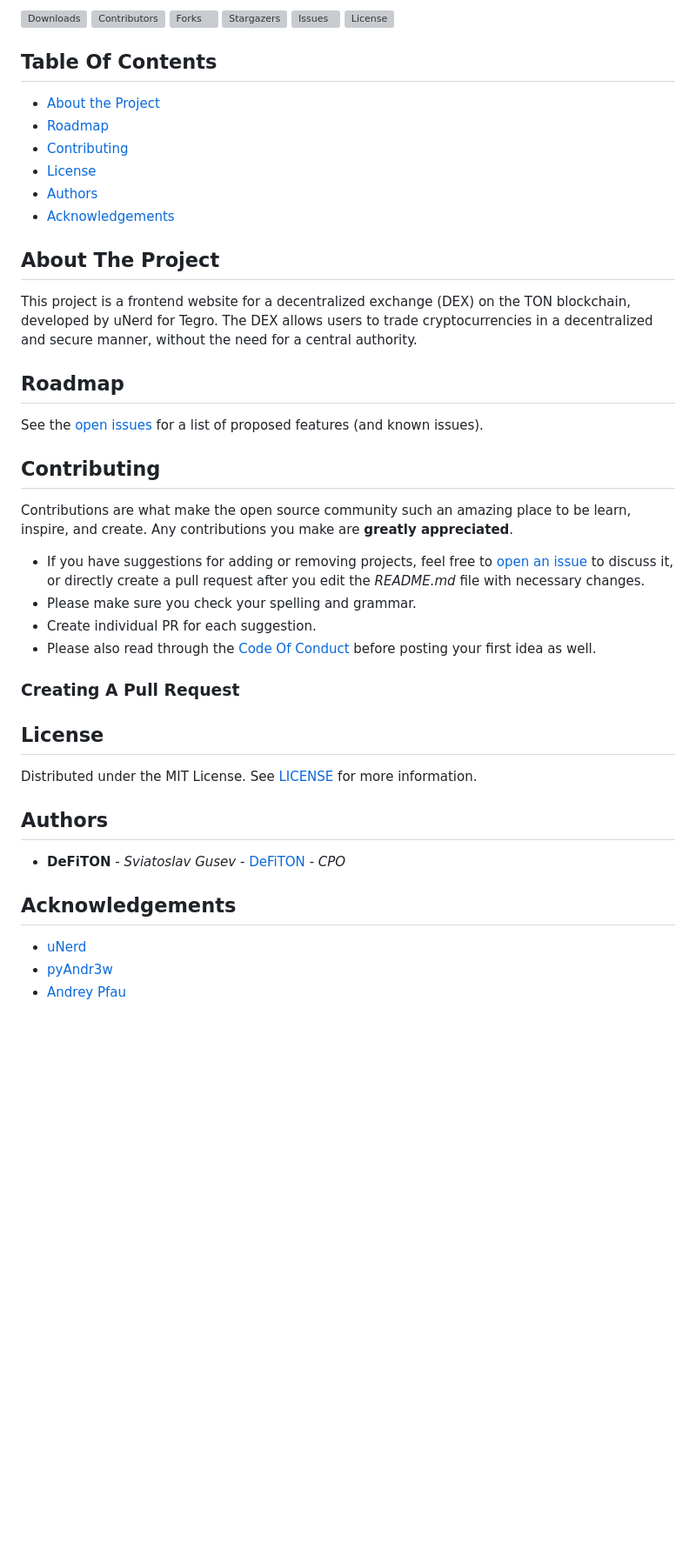
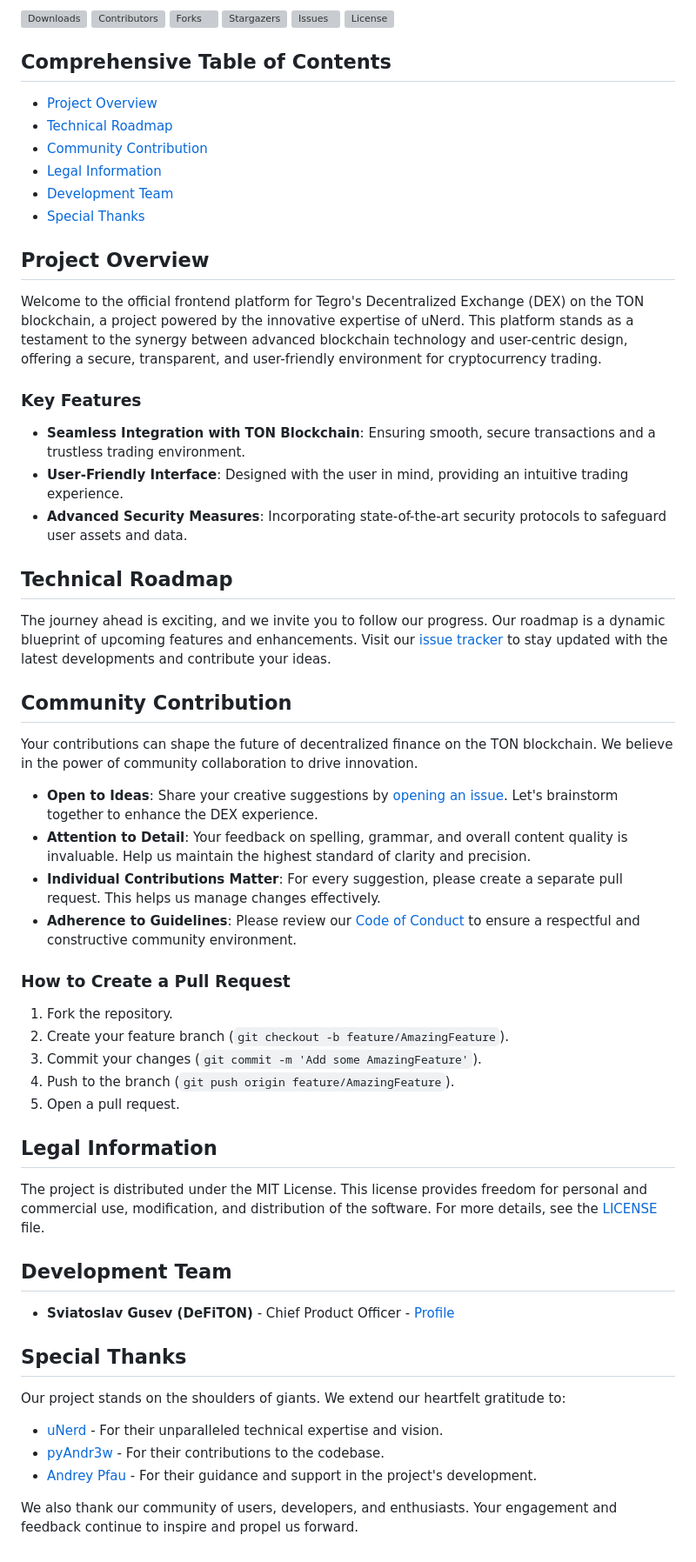
Before and after one commit to TegroTON/TON-DEX-TegroFinance-Web-Frontend, a Markdown page: README.md, the part around the change printed below. Shown: that part at 87% size. Rendered like a GitHub page; blank space fills up the shorter version; grey boxes are pictures that could not be loaded.

Commit message:
Update README.md
Signed-off-by: Oleg <137893476+OlegDeFi@users.noreply.github.com>

```diff
--- a/README.md
+++ b/README.md
@@ -23,45 +22,59 @@
 
 ![Downloads](https://img.shields.io/github/downloads/TegroTON/TON-DEX-TegroFinance-Web-Frontend/total) ![Contributors](https://img.shields.io/github/contributors/TegroTON/TON-DEX-TegroFinance-Web-Frontend?color=dark-green) ![Forks](https://img.shields.io/github/forks/TegroTON/TON-DEX-TegroFinance-Web-Frontend?style=social) ![Stargazers](https://img.shields.io/github/stars/TegroTON/TON-DEX-TegroFinance-Web-Frontend?style=social) ![Issues](https://img.shields.io/github/issues/TegroTON/TON-DEX-TegroFinance-Web-Frontend) ![License](https://img.shields.io/github/license/TegroTON/TON-DEX-TegroFinance-Web-Frontend)
 
-## Table Of Contents
+## Comprehensive Table of Contents
 
-* [About the Project](#about-the-project)
-* [Roadmap](#roadmap)
-* [Contributing](#contributing)
-* [License](#license)
-* [Authors](#authors)
-* [Acknowledgements](#acknowledgements)
+- [Project Overview](#project-overview)
+- [Technical Roadmap](#technical-roadmap)
+- [Community Contribution](#community-contribution)
+- [Legal Information](#legal-information)
+- [Development Team](#development-team)
+- [Special Thanks](#special-thanks)
 
-## About The Project
+## Project Overview
 
-This project is a frontend website for a decentralized exchange (DEX) on the TON blockchain, developed by uNerd for Tegro. The DEX allows users to trade cryptocurrencies in a decentralized and secure manner, without the need for a central authority.
+Welcome to the official frontend platform for Tegro's Decentralized Exchange (DEX) on the TON blockchain, a project powered by the innovative expertise of uNerd. This platform stands as a testament to the synergy between advanced blockchain technology and user-centric design, offering a secure, transparent, and user-friendly environment for cryptocurrency trading.
 
-## Roadmap
+### Key Features
+- **Seamless Integration with TON Blockchain**: Ensuring smooth, secure transactions and a trustless trading environment.
+- **User-Friendly Interface**: Designed with the user in mind, providing an intuitive trading experience.
+- **Advanced Security Measures**: Incorporating state-of-the-art security protocols to safeguard user assets and data.
 
-See the [open issues](https://github.com/TegroTON/TON-DEX-TegroFinance-Web-Frontend/issues) for a list of proposed features (and known issues).
+## Technical Roadmap
 
-## Contributing
+The journey ahead is exciting, and we invite you to follow our progress. Our roadmap is a dynamic blueprint of upcoming features and enhancements. Visit our [issue tracker](https://github.com/TegroTON/TON-DEX-TegroFinance-Web-Frontend/issues) to stay updated with the latest developments and contribute your ideas.
 
-Contributions are what make the open source community such an amazing place to be learn, inspire, and create. Any contributions you make are **greatly appreciated**.
-* If you have suggestions for adding or removing projects, feel free to [open an issue](https://github.com/TegroTON/TON-DEX-TegroFinance-Web-Frontend/issues/new/choose) to discuss it, or directly create a pull request after you edit the *README.md* file with necessary changes.
-* Please make sure you check your spelling and grammar.
-* Create individual PR for each suggestion.
-* Please also read through the [Code Of Conduct](https://github.com/TegroTON/TON-DEX-TegroFinance-Web-Frontend/blob/main/CODE_OF_CONDUCT.md) before posting your first idea as well.
+## Community Contribution
 
-### Creating A Pull Request
+Your contributions can shape the future of decentralized finance on the TON blockchain. We believe in the power of community collaboration to drive innovation.
 
+- **Open to Ideas**: Share your creative suggestions by [opening an issue](https://github.com/TegroTON/TON-DEX-TegroFinance-Web-Frontend/issues/new/choose). Let's brainstorm together to enhance the DEX experience.
+- **Attention to Detail**: Your feedback on spelling, grammar, and overall content quality is invaluable. Help us maintain the highest standard of clarity and precision.
+- **Individual Contributions Matter**: For every suggestion, please create a separate pull request. This helps us manage changes effectively.
+- **Adherence to Guidelines**: Please review our [Code of Conduct](https://github.com/TegroTON/TON-DEX-TegroFinance-Web-Frontend/blob/main/CODE_OF_CONDUCT.md) to ensure a respectful and constructive community environment.
 
+### How to Create a Pull Request
 
-## License
+1. Fork the repository.
+2. Create your feature branch (`git checkout -b feature/AmazingFeature`).
+3. Commit your changes (`git commit -m 'Add some AmazingFeature'`).
+4. Push to the branch (`git push origin feature/AmazingFeature`).
+5. Open a pull request.
 
-Distributed under the MIT License. See [LICENSE](https://github.com/TegroTON/TON-DEX-TegroFinance-Web-Frontend/blob/main/LICENSE.md) for more information.
+## Legal Information
 
-## Authors
+The project is distributed under the MIT License. This license provides freedom for personal and commercial use, modification, and distribution of the software. For more details, see the [LICENSE](https://github.com/TegroTON/TON-DEX-TegroFinance-Web-Frontend/blob/main/LICENSE.md) file.
 
-* **DeFiTON** - *Sviatoslav Gusev* - [DeFiTON](https://github.com/DeFiTON/) - *CPO*
+## Development Team
 
-## Acknowledgements
+- **Sviatoslav Gusev (DeFiTON)** - Chief Product Officer - [Profile](https://github.com/DeFiTON/)
 
-* [uNerd](https://github.com/DimaTsilenko)
-* [pyAndr3w](https://github.com/pyAndr3w)
-* [Andrey Pfau](https://github.com/andreypfau)
+## Special Thanks
+
+Our project stands on the shoulders of giants. We extend our heartfelt gratitude to:
+
+- [uNerd](https://github.com/DimaTsilenko) - For their unparalleled technical expertise and vision.
+- [pyAndr3w](https://github.com/pyAndr3w) - For their contributions to the codebase.
+- [Andrey Pfau](https://github.com/andreypfau) - For their guidance and support in the project's development.
+
+We also thank our community of users, developers, and enthusiasts. Your engagement and feedback continue to inspire and propel us forward.
```
Also changed, not shown: other parts of README.md (+11 -12 lines).
